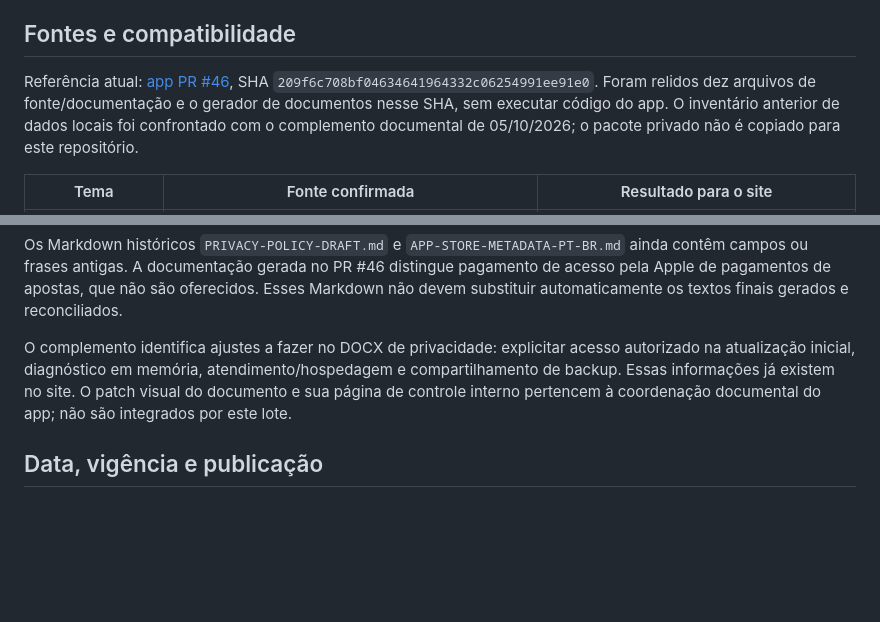
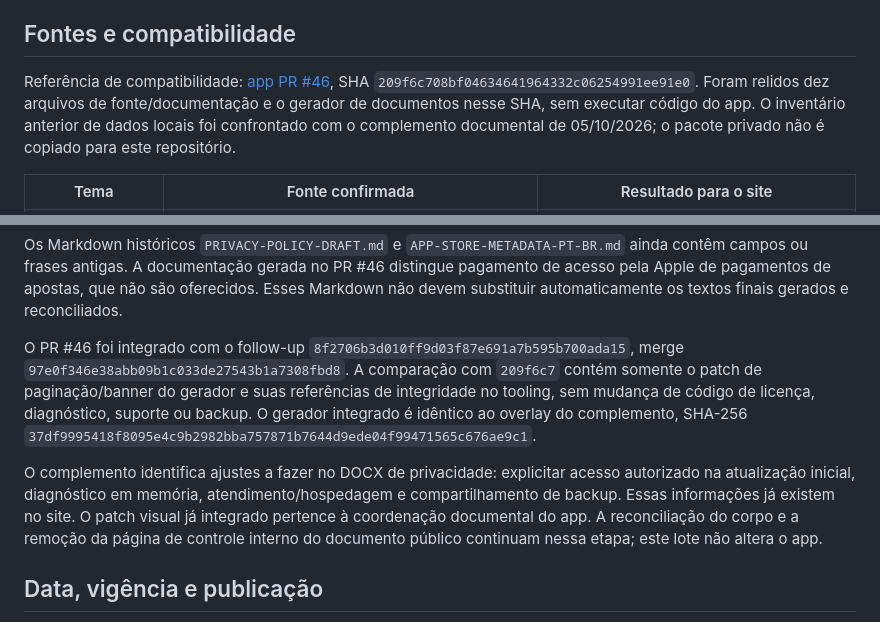
Before and after one commit to NOOB-debug-cyber/milhon-site, a Markdown page: docs/ALINHAMENTO-PLANOS-2026-10-04.md, 2 parts joined by grey strips. Drawn GitHub-style; blank space fills up the shorter version.

Commit message:
docs: registra referencia integrada da documentacao do app

```diff
--- a/docs/ALINHAMENTO-PLANOS-2026-10-04.md
+++ b/docs/ALINHAMENTO-PLANOS-2026-10-04.md
@@ -16,7 +16,7 @@ O preço exibido vem da Apple de forma localizada; o site não copia valores ou
 
 ## Fontes e compatibilidade
 
-Referência atual: [app PR #46](https://github.com/NOOB-debug-cyber/milhon-app/pull/46), SHA `209f6c708bf04634641964332c06254991ee91e0`. Foram relidos dez arquivos de fonte/documentação e o gerador de documentos nesse SHA, sem executar código do app. O inventário anterior de dados locais foi confrontado com o complemento documental de 05/10/2026; o pacote privado não é copiado para este repositório.
+Referência de compatibilidade: [app PR #46](https://github.com/NOOB-debug-cyber/milhon-app/pull/46), SHA `209f6c708bf04634641964332c06254991ee91e0`. Foram relidos dez arquivos de fonte/documentação e o gerador de documentos nesse SHA, sem executar código do app. O inventário anterior de dados locais foi confrontado com o complemento documental de 05/10/2026; o pacote privado não é copiado para este repositório.
 
 | Tema | Fonte confirmada | Resultado para o site |
 | --- | --- | --- |
@@ -30,7 +30,9 @@ Referência atual: [app PR #46](https://github.com/NOOB-debug-cyber/milhon-app/p
 
 Os Markdown históricos `PRIVACY-POLICY-DRAFT.md` e `APP-STORE-METADATA-PT-BR.md` ainda contêm campos ou frases antigas. A documentação gerada no PR #46 distingue pagamento de acesso pela Apple de pagamentos de apostas, que não são oferecidos. Esses Markdown não devem substituir automaticamente os textos finais gerados e reconciliados.
 
-O complemento identifica ajustes a fazer no DOCX de privacidade: explicitar acesso autorizado na atualização inicial, diagnóstico em memória, atendimento/hospedagem e compartilhamento de backup. Essas informações já existem no site. O patch visual do documento e sua página de controle interno pertencem à coordenação documental do app; não são integrados por este lote.
+O PR #46 foi integrado com o follow-up `8f2706b3d010ff9d03f87e691a7b595b700ada15`, merge `97e0f346e38abb09b1c033de27543b1a7308fbd8`. A comparação com `209f6c7` contém somente o patch de paginação/banner do gerador e suas referências de integridade no tooling, sem mudança de código de licença, diagnóstico, suporte ou backup. O gerador integrado é idêntico ao overlay do complemento, SHA-256 `37df9995418f8095e4c9b2982bba757871b7644d9ede04f99471565c676ae9c1`.
+
+O complemento identifica ajustes a fazer no DOCX de privacidade: explicitar acesso autorizado na atualização inicial, diagnóstico em memória, atendimento/hospedagem e compartilhamento de backup. Essas informações já existem no site. O patch visual já integrado pertence à coordenação documental do app. A reconciliação do corpo e a remoção da página de controle interno do documento público continuam nessa etapa; este lote não altera o app.
 
 ## Data, vigência e publicação
 
```
